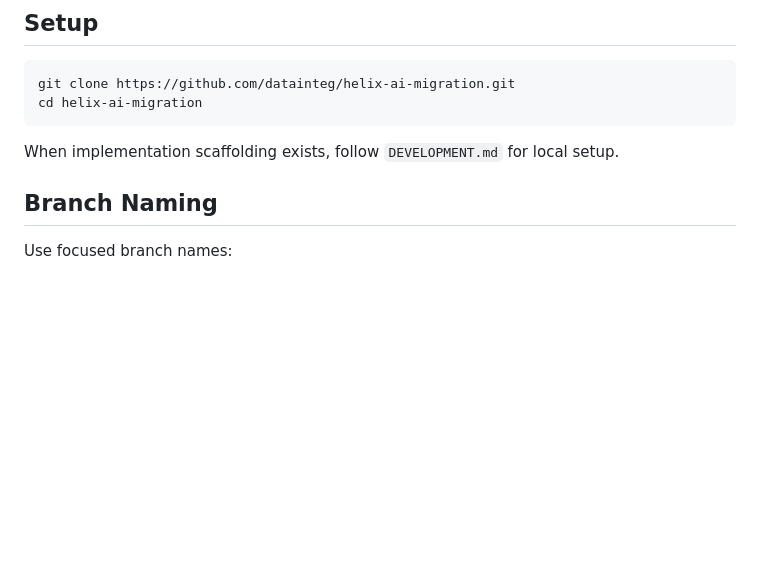
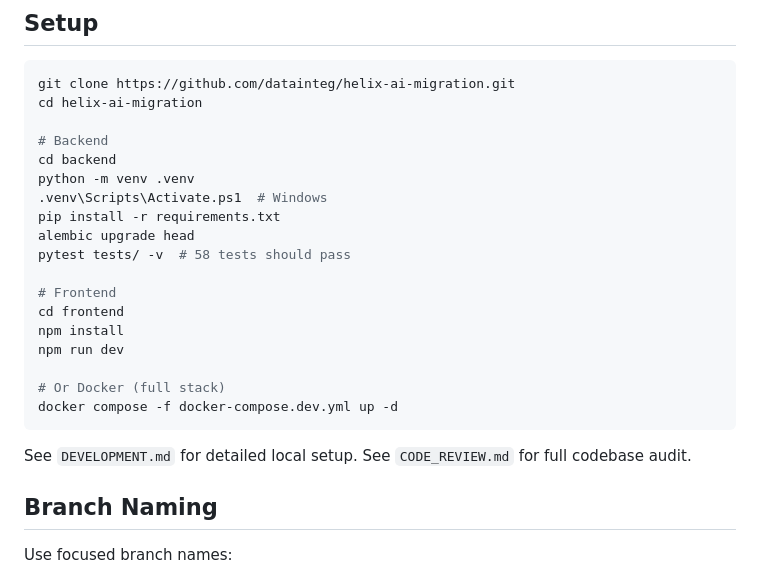
Before and after one commit to datainteg/helix-ai-migration, a Markdown page: CONTRIBUTING.md, the part around the change. GitHub-like rendering; blank space fills up the shorter version.

````diff
--- a/CONTRIBUTING.md
+++ b/CONTRIBUTING.md
@@ -36,9 +36,25 @@ Thank you for contributing to Helix Migration, an open-source AI-powered migrati
 ```bash
 git clone https://github.com/datainteg/helix-ai-migration.git
 cd helix-ai-migration
+
+# Backend
+cd backend
+python -m venv .venv
+.venv\Scripts\Activate.ps1  # Windows
+pip install -r requirements.txt
+alembic upgrade head
+pytest tests/ -v  # 58 tests should pass
+
+# Frontend
+cd frontend
+npm install
+npm run dev
+
+# Or Docker (full stack)
+docker compose -f docker-compose.dev.yml up -d
 ```
 
-When implementation scaffolding exists, follow `DEVELOPMENT.md` for local setup.
+See `DEVELOPMENT.md` for detailed local setup. See `CODE_REVIEW.md` for full codebase audit.
 
 ## Branch Naming
 
````
Also changed, not shown: IMPROVEMENTS.md (added, +529 -0 lines), ROADMAP.md (+64 -26 lines).
